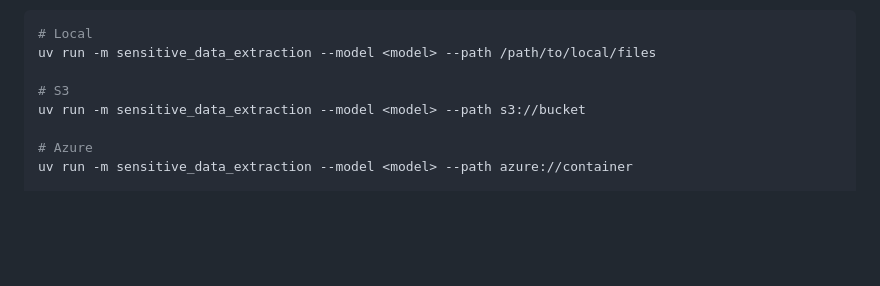
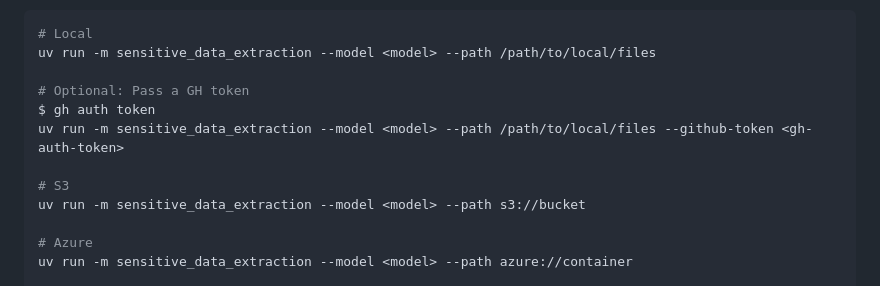
Before and after one commit to dreadnode/example-agents, a Markdown page: README.md, the part around the change. Drawn GitHub-style; blank space fills up the shorter version.

Commit message:
docs: update guidance

```diff
--- a/README.md
+++ b/README.md
@@ -85,6 +85,10 @@ local files, Github repos, S3 buckets, and other cloud storage systems.
 # Local
 uv run -m sensitive_data_extraction --model <model> --path /path/to/local/files
 
+# Optional: Pass a GH token
+$ gh auth token
+uv run -m sensitive_data_extraction --model <model> --path /path/to/local/files --github-token <gh-auth-token>
+
 # S3
 uv run -m sensitive_data_extraction --model <model> --path s3://bucket
 
```
